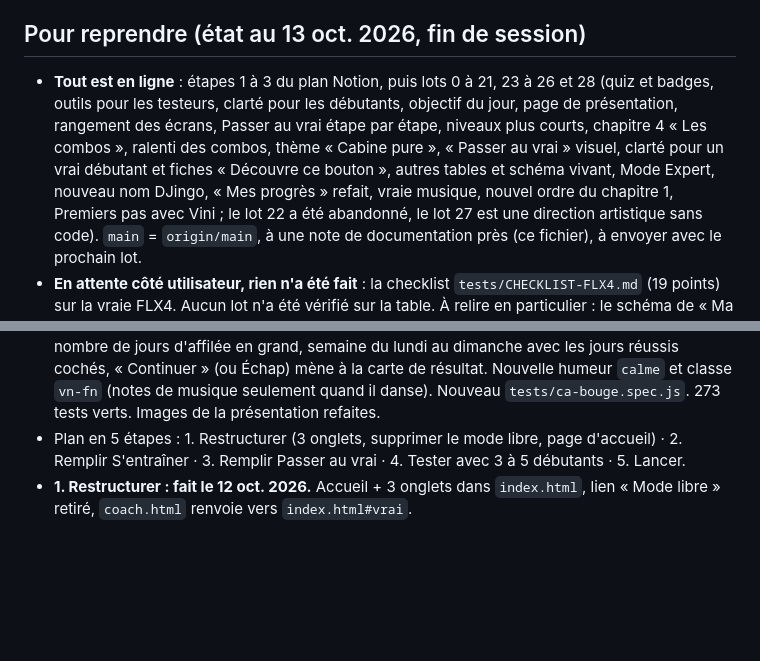
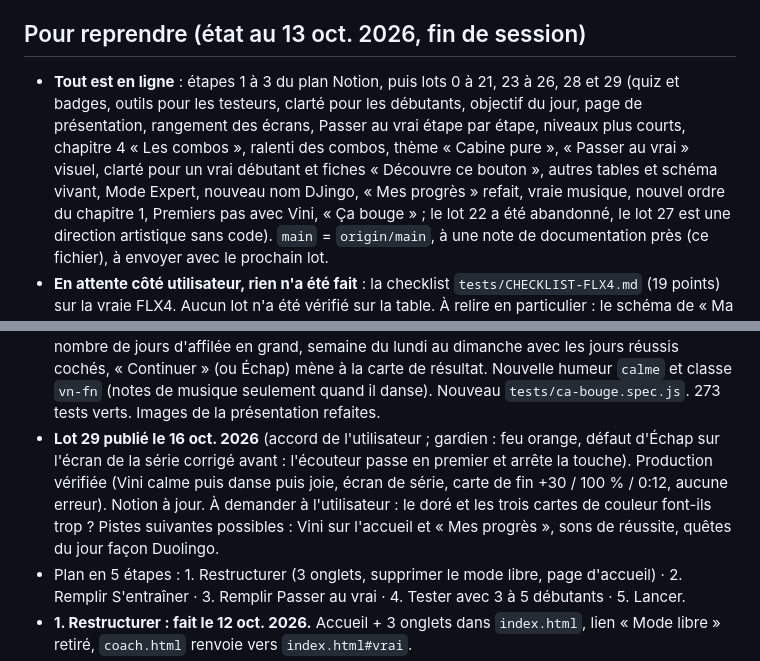
Before and after one commit to nathantauvel-rgb/coach-bass-swap, a Markdown page: CLAUDE.md, 2 parts joined by grey strips. Rendered like a GitHub page; blank space fills up the shorter version.

Commit message:
CLAUDE.md : lot 29 publié
Co-Authored-By: Claude Opus 5.5 <noreply@anthropic.com>

```diff
--- a/CLAUDE.md
+++ b/CLAUDE.md
@@ -32,10 +32,10 @@ Hors du plan : refaire un logiciel de mix complet. rekordbox sert à mixer pour
 - L'utilisateur valide chaque lot avant qu'il commence, et **rien ne part en ligne sans son accord explicite**.
 
 ## Pour reprendre (état au 13 oct. 2026, fin de session)
-- **Tout est en ligne** : étapes 1 à 3 du plan Notion, puis lots 0 à 21, 23 à 26 et 28 (quiz et badges, outils pour les testeurs, clarté pour les débutants, objectif du jour,
+- **Tout est en ligne** : étapes 1 à 3 du plan Notion, puis lots 0 à 21, 23 à 26, 28 et 29 (quiz et badges, outils pour les testeurs, clarté pour les débutants, objectif du jour,
   page de présentation, rangement des écrans, Passer au vrai étape par étape, niveaux plus courts, chapitre 4
   « Les combos », ralenti des combos, thème « Cabine pure », « Passer au vrai » visuel, clarté pour un vrai
-  débutant et fiches « Découvre ce bouton », autres tables et schéma vivant, Mode Expert, nouveau nom DJingo, « Mes progrès » refait, vraie musique, nouvel ordre du chapitre 1, Premiers pas avec Vini ;
+  débutant et fiches « Découvre ce bouton », autres tables et schéma vivant, Mode Expert, nouveau nom DJingo, « Mes progrès » refait, vraie musique, nouvel ordre du chapitre 1, Premiers pas avec Vini, « Ça bouge » ;
   le lot 22 a été abandonné, le lot 27 est une direction artistique sans code). `main` = `origin/main`, à une
   note de documentation près (ce fichier), à envoyer avec le prochain lot.
 - **En attente côté utilisateur, rien n'a été fait** : la checklist `tests/CHECKLIST-FLX4.md` (19 points)
@@ -382,6 +382,10 @@ Hors du plan : refaire un logiciel de mix complet. rekordbox sert à mixer pour
   nombre de jours d'affilée en grand, semaine du lundi au dimanche avec les jours réussis cochés, « Continuer » (ou Échap) mène à la
   carte de résultat. Nouvelle humeur `calme` et classe `vn-fn` (notes de musique seulement quand il danse). Nouveau
   `tests/ca-bouge.spec.js`. 273 tests verts. Images de la présentation refaites.
+- **Lot 29 publié le 16 oct. 2026** (accord de l'utilisateur ; gardien : feu orange, défaut d'Échap sur l'écran de la série corrigé
+  avant : l'écouteur passe en premier et arrête la touche). Production vérifiée (Vini calme puis danse puis joie, écran de série,
+  carte de fin +30 / 100 % / 0:12, aucune erreur). Notion à jour. À demander à l'utilisateur : le doré et les trois cartes de couleur
+  font-ils trop ? Pistes suivantes possibles : Vini sur l'accueil et « Mes progrès », sons de réussite, quêtes du jour façon Duolingo.
 - Plan en 5 étapes : 1. Restructurer (3 onglets, supprimer le mode libre, page d'accueil) ·
   2. Remplir S'entraîner · 3. Remplir Passer au vrai · 4. Tester avec 3 à 5 débutants · 5. Lancer.
 - **1. Restructurer : fait le 12 oct. 2026.** Accueil + 3 onglets dans `index.html`, lien « Mode libre »
```
